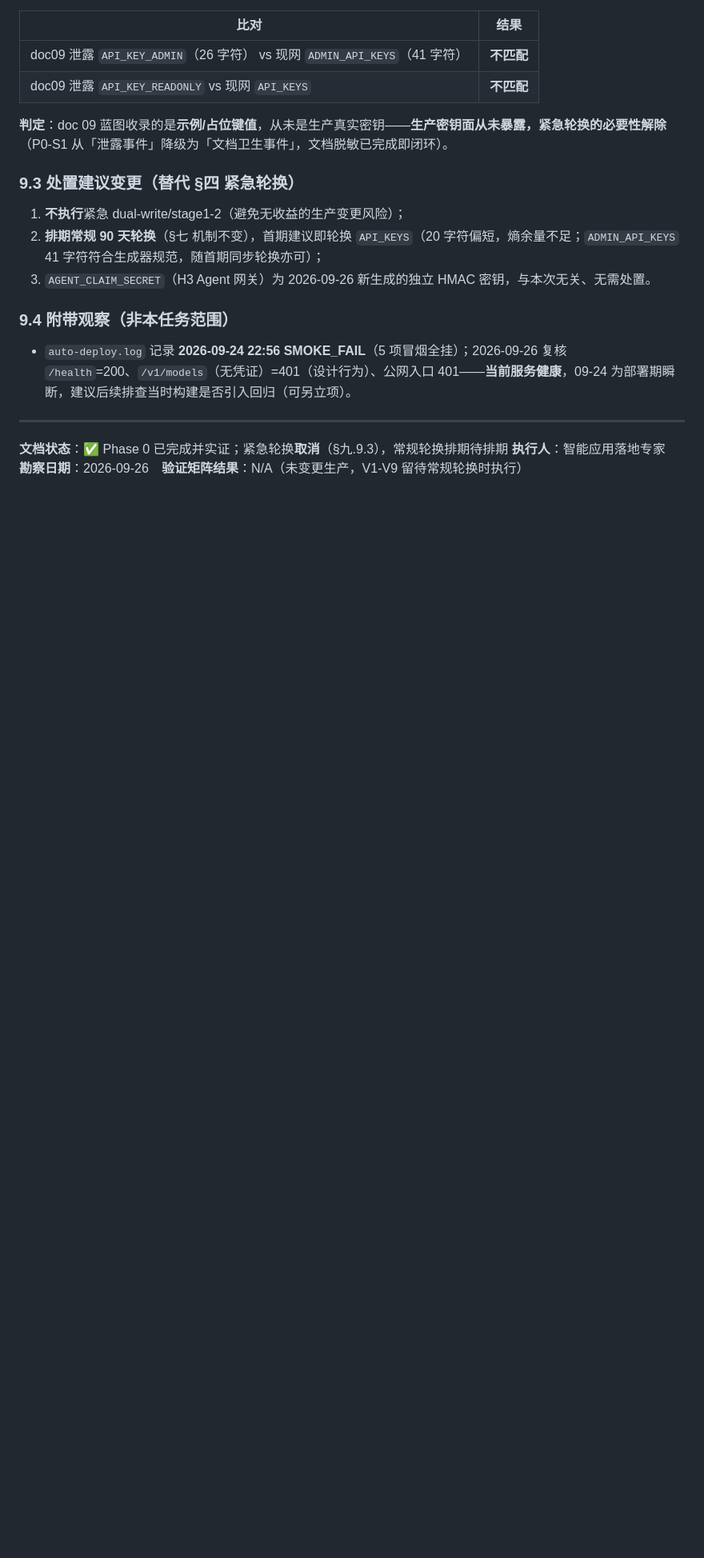
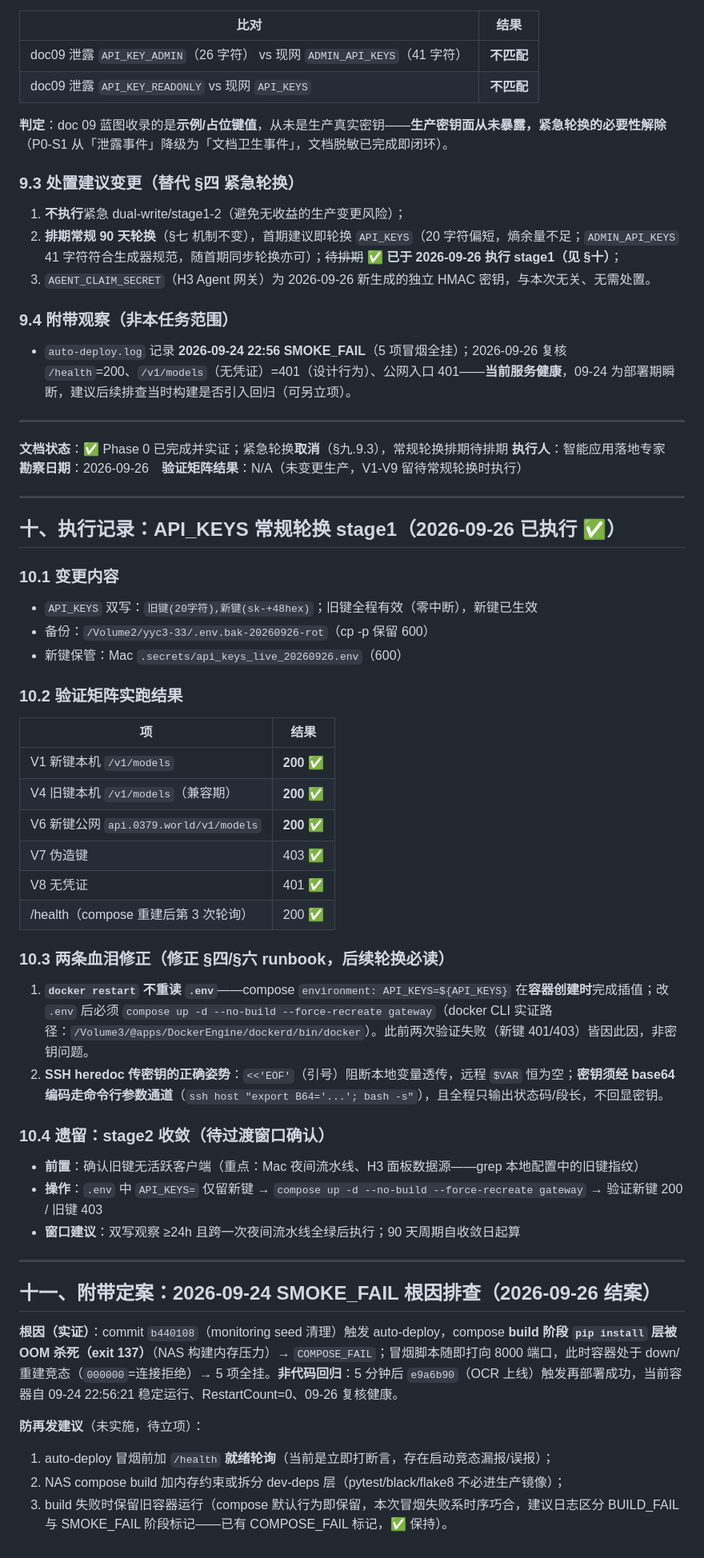
Before and after one commit to YYC-Cube/YYC3-0379-World, a Markdown page: docs/操作指南/网关密钥轮换-执行指导-20260926.md, the part around the change. Shown at 80% size. Drawn GitHub-style; blank space fills up the shorter version.

Commit message:
docs(ops): API_KEYS 常规轮换 stage1 执行记录 + 09-24 SMOKE_FAIL 根因定案
轮换：双写生效零中断（V1/V4/V6=200、V7=403、V8=401），备份+新键保管落位；stage2 收敛待过渡窗口
血泪修正：docker restart 不重读 .env（须 compose up --force-recreate）；SSH 引号 heredoc 不透传变量（密钥走 base64 通道）
09-24 定案：b440108 构建期 pip install 被 OOM(137) 杀死 + 冒烟启动竞态，非代码回归；防再发 3 建议待立项

```diff
--- a/docs/操作指南/网关密钥轮换-执行指导-20260926.md
+++ b/docs/操作指南/网关密钥轮换-执行指导-20260926.md
@@ -301,7 +301,7 @@ bash core/scripts/rotate_admin_key.sh stage2 && bash core/scripts/verify_admin_k
 ### 9.3 处置建议变更（替代 §四 紧急轮换）
 
 1. **不执行**紧急 dual-write/stage1-2（避免无收益的生产变更风险）；
-2. **排期常规 90 天轮换**（§七 机制不变），首期建议即轮换 `API_KEYS`（20 字符偏短，熵余量不足；`ADMIN_API_KEYS` 41 字符符合生成器规范，随首期同步轮换亦可）；
+2. **排期常规 90 天轮换**（§七 机制不变），首期建议即轮换 `API_KEYS`（20 字符偏短，熵余量不足；`ADMIN_API_KEYS` 41 字符符合生成器规范，随首期同步轮换亦可）；~~待排期~~ **✅ 已于 2026-09-26 执行 stage1（见 §十）**；
 3. `AGENT_CLAIM_SECRET`（H3 Agent 网关）为 2026-09-26 新生成的独立 HMAC 密钥，与本次无关、无需处置。
 
 ### 9.4 附带观察（非本任务范围）
@@ -312,3 +312,47 @@ bash core/scripts/rotate_admin_key.sh stage2 && bash core/scripts/verify_admin_k
 
 **文档状态**：✅ Phase 0 已完成并实证；紧急轮换**取消**（§九.9.3），常规轮换排期待排期
 **执行人**：智能应用落地专家　**勘察日期**：2026-09-26　**验证矩阵结果**：N/A（未变更生产，V1-V9 留待常规轮换时执行）
+
+---
+
+## 十、执行记录：API_KEYS 常规轮换 stage1（2026-09-26 已执行 ✅）
+
+### 10.1 变更内容
+
+- `API_KEYS` 双写：`旧键(20字符),新键(sk-+48hex)`；旧键全程有效（零中断），新键已生效
+- 备份：`/Volume2/yyc3-33/.env.bak-20260926-rot`（cp -p 保留 600）
+- 新键保管：Mac `.secrets/api_keys_live_20260926.env`（600）
+
+### 10.2 验证矩阵实跑结果
+
+| 项 | 结果 |
+| -- | ---- |
+| V1 新键本机 `/v1/models` | **200** ✅ |
+| V4 旧键本机 `/v1/models`（兼容期） | **200** ✅ |
+| V6 新键公网 `api.0379.world/v1/models` | **200** ✅ |
+| V7 伪造键 | 403 ✅ |
+| V8 无凭证 | 401 ✅ |
+| /health（compose 重建后第 3 次轮询） | 200 ✅ |
+
+### 10.3 两条血泪修正（修正 §四/§六 runbook，后续轮换必读）
+
+1. **`docker restart` 不重读 `.env`**——compose `environment: API_KEYS=${API_KEYS}` 在**容器创建时**完成插值；改 `.env` 后必须 `compose up -d --no-build --force-recreate gateway`（docker CLI 实证路径：`/Volume3/@apps/DockerEngine/dockerd/bin/docker`）。此前两次验证失败（新键 401/403）皆因此因，非密钥问题。
+2. **SSH heredoc 传密钥的正确姿势**：`<<'EOF'`（引号）阻断本地变量透传，远程 `$VAR` 恒为空；**密钥须经 base64 编码走命令行参数通道**（`ssh host "export B64='...'; bash -s"`），且全程只输出状态码/段长，不回显密钥。
+
+### 10.4 遗留：stage2 收敛（待过渡窗口确认）
+
+- **前置**：确认旧键无活跃客户端（重点：Mac 夜间流水线、H3 面板数据源——grep 本地配置中的旧键指纹）
+- **操作**：`.env` 中 `API_KEYS=` 仅留新键 → `compose up -d --no-build --force-recreate gateway` → 验证新键 200 / 旧键 403
+- **窗口建议**：双写观察 ≥24h 且跨一次夜间流水线全绿后执行；90 天周期自收敛日起算
+
+---
+
+## 十一、附带定案：2026-09-24 SMOKE_FAIL 根因排查（2026-09-26 结案）
+
+**根因（实证）**：commit `b440108`（monitoring seed 清理）触发 auto-deploy，compose **build 阶段 `pip install` 层被 OOM 杀死（exit 137）**（NAS 构建内存压力）→ `COMPOSE_FAIL`；冒烟脚本随即打向 8000 端口，此时容器处于 down/重建竞态（`000000`=连接拒绝）→ 5 项全挂。**非代码回归**：5 分钟后 `e9a6b90`（OCR 上线）触发再部署成功，当前容器自 09-24 22:56:21 稳定运行、RestartCount=0、09-26 复核健康。
+
+**防再发建议**（未实施，待立项）：
+
+1. auto-deploy 冒烟前加 `/health` **就绪轮询**（当前是立即打断言，存在启动竞态漏报/误报）；
+2. NAS compose build 加内存约束或拆分 dev-deps 层（pytest/black/flake8 不必进生产镜像）；
+3. build 失败时保留旧容器运行（compose 默认行为即保留，本次冒烟失败系时序巧合，建议日志区分 BUILD_FAIL 与 SMOKE_FAIL 阶段标记——已有 COMPOSE_FAIL 标记，✅ 保持）。
```
